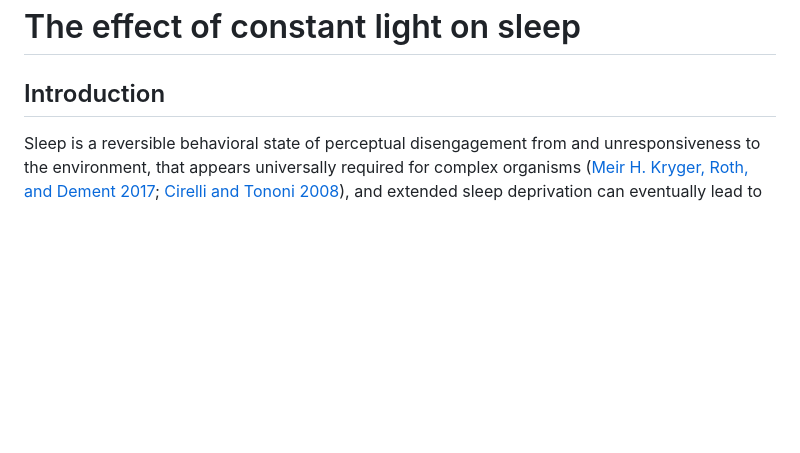
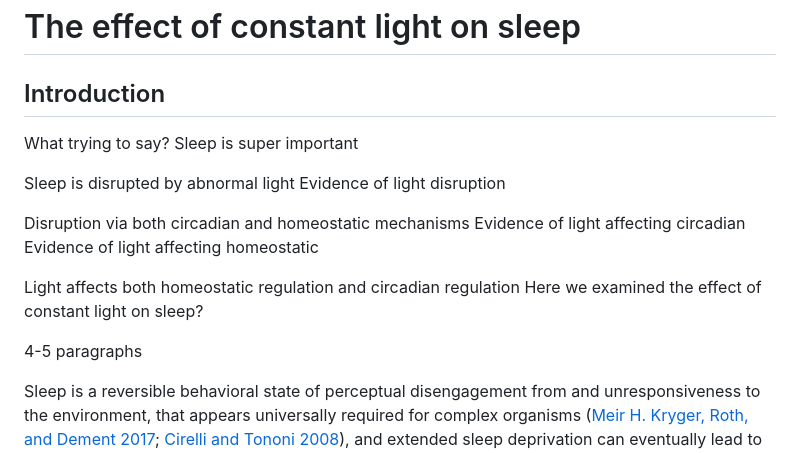
Before and after one commit to aa-fisk/LL_paper, a Markdown page: 01_words/01_writing/04_ch3.md, the part around the change. Rendered like a GitHub page; blank space fills up the shorter version.

```diff
--- a/01_words/01_writing/04_ch3.md
+++ b/01_words/01_writing/04_ch3.md
@@ -1,6 +1,23 @@
 # The effect of constant light on sleep
 
 ## Introduction
+
+What trying to say?
+Sleep is super important
+
+Sleep is disrupted by abnormal light
+Evidence of light disruption
+
+Disruption via both circadian and homeostatic mechanisms
+Evidence of light affecting circadian
+Evidence of light affecting homeostatic
+
+
+Light affects both homeostatic regulation and circadian regulation
+Here we examined the effect of constant light on sleep?
+
+4-5 paragraphs
+
 
 Sleep is a reversible behavioral state of perceptual disengagement from
 and unresponsiveness to the environment, that appears universally
```
Also changed, not shown: LL_project.md (+41 -1 lines).
